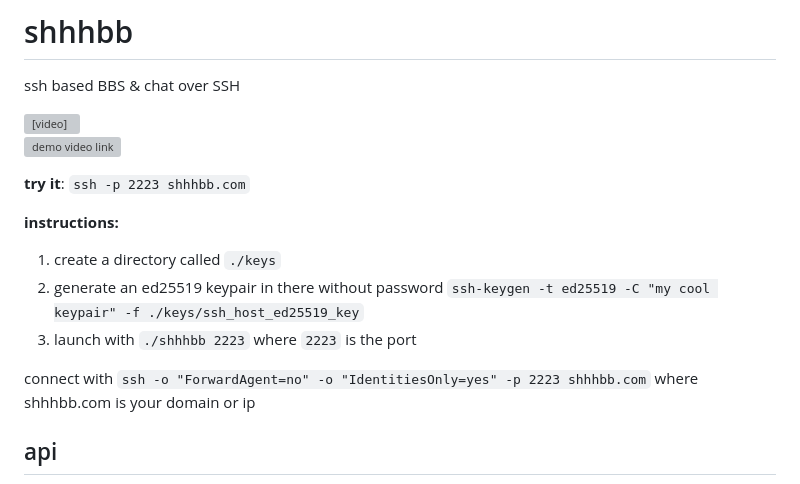
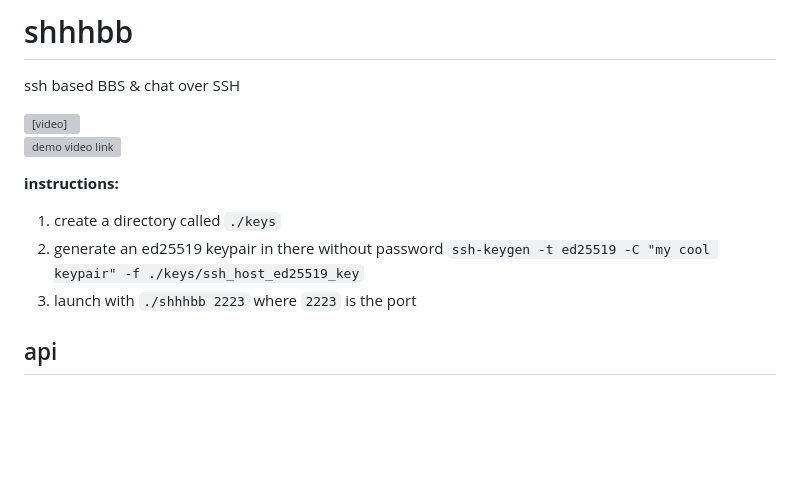
Before and after one commit to donuts-are-good/shhhbb, a Markdown page: README.md, the part around the change. Drawn GitHub-style; blank space fills up the shorter version; grey boxes are pictures that could not be loaded.

Commit message:
Update README.md
As with all things, this one has come to an end. Enjoy bbs-over-dns.com

```diff
--- a/README.md
+++ b/README.md
@@ -11,7 +11,6 @@ ssh based BBS & chat over SSH
 
 ![demo video link](https://user-images.githubusercontent.com/96031819/225815939-1e7c5837-30c9-4d5b-938e-4dcb1b710401.mp4)
 
-**try it**: `ssh -p 2223 shhhbb.com`
 
 
 **instructions:**
@@ -19,8 +18,6 @@ ssh based BBS & chat over SSH
 2. generate an ed25519 keypair in there without password
 `ssh-keygen -t ed25519 -C "my cool keypair" -f ./keys/ssh_host_ed25519_key`
 3. launch with `./shhhbb 2223` where `2223` is the port
-
-connect with `ssh -o "ForwardAgent=no" -o "IdentitiesOnly=yes" -p 2223 shhhbb.com` where shhhbb.com is your domain or ip
 
 ## api
 
```
